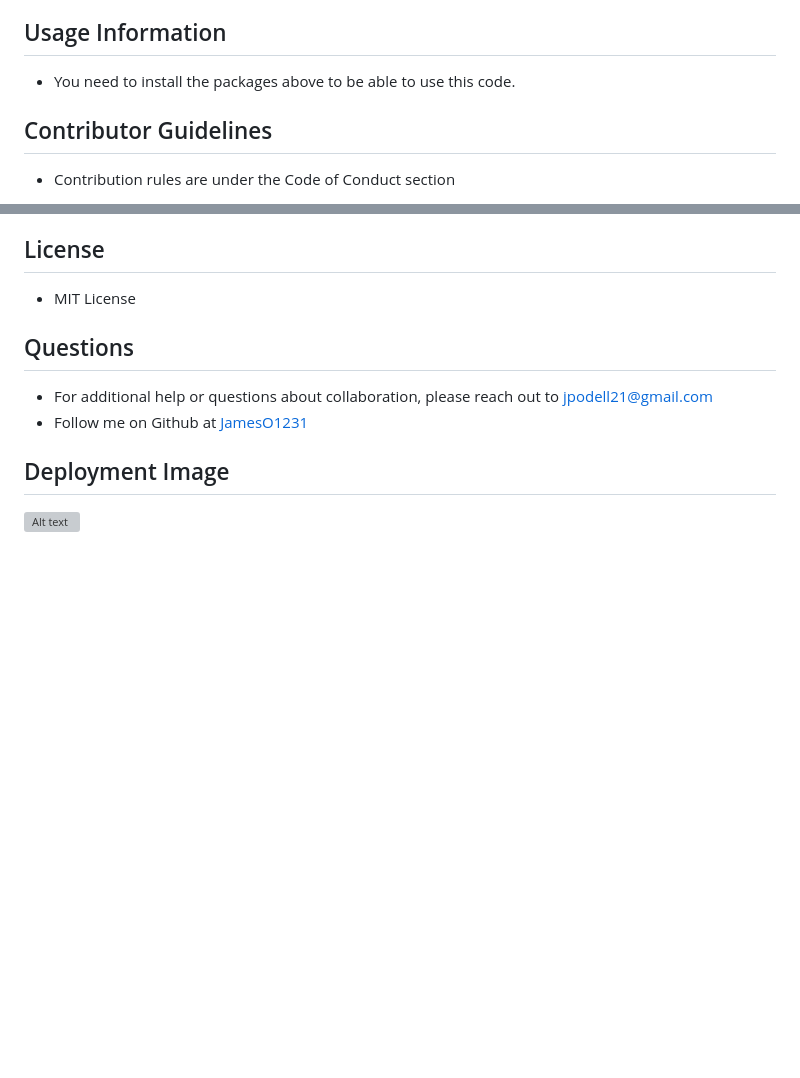
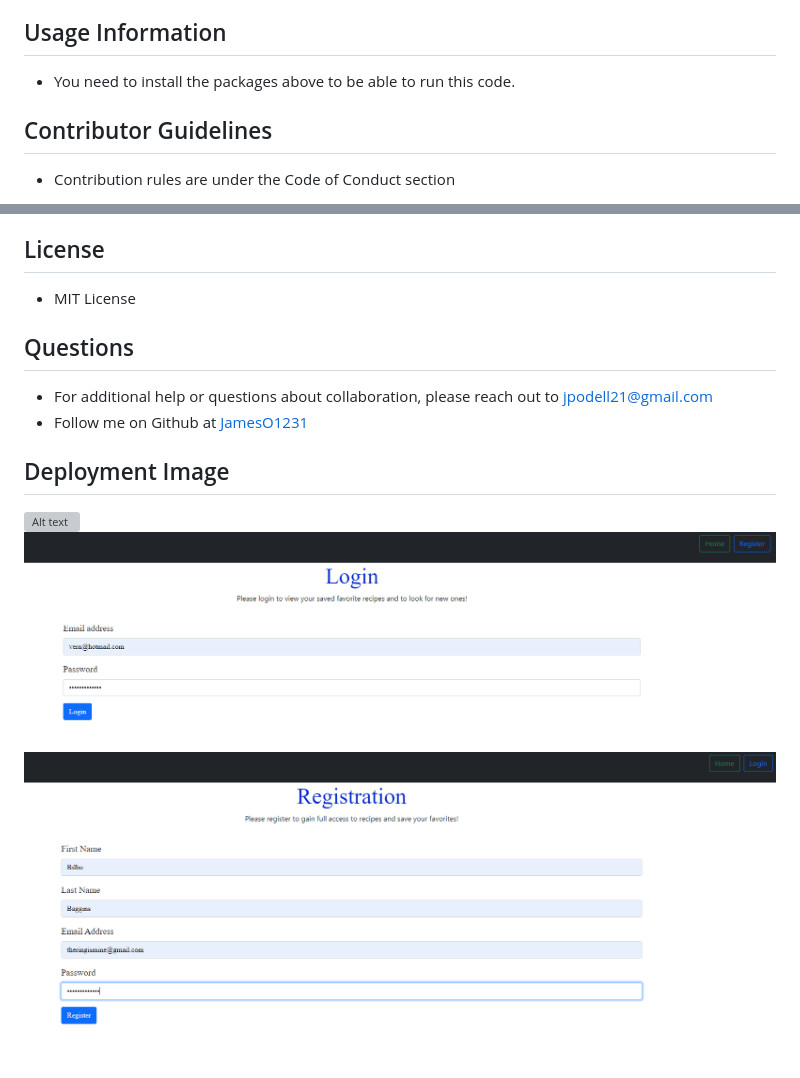
Before and after one commit to Aislynnrose/kitchenForager, a Markdown page: ReadMe.md, 2 parts joined by grey strips. Drawn GitHub-style; pictures changed too: images/loginPage.PNG (added), images/registrationPage.PNG (added); blank space fills up the shorter version; grey boxes are pictures that could not be loaded.

```diff
--- a/ReadMe.md
+++ b/ReadMe.md
@@ -35,7 +35,7 @@
 * validator
 
 ## Usage Information
-* You need to install the packages above to be able to use this code.
+* You need to install the packages above to be able to run this code.
 
 ## Contributor Guidelines
 * Contribution rules are under the Code of Conduct section
@@ -54,4 +54,6 @@
 * Follow me on Github at [JamesO1231](http://github.com/JamesO1231)
 
 ## Deployment Image
-![Alt text]()
+![Alt text](./images/homePage.PNG)
+![Alt text](./images/loginPage.PNG)
+![Alt text](./images/registrationPage.PNG)
```
Also changed, not shown: other parts of ReadMe.md (+1 -1 lines), 11 other files.
